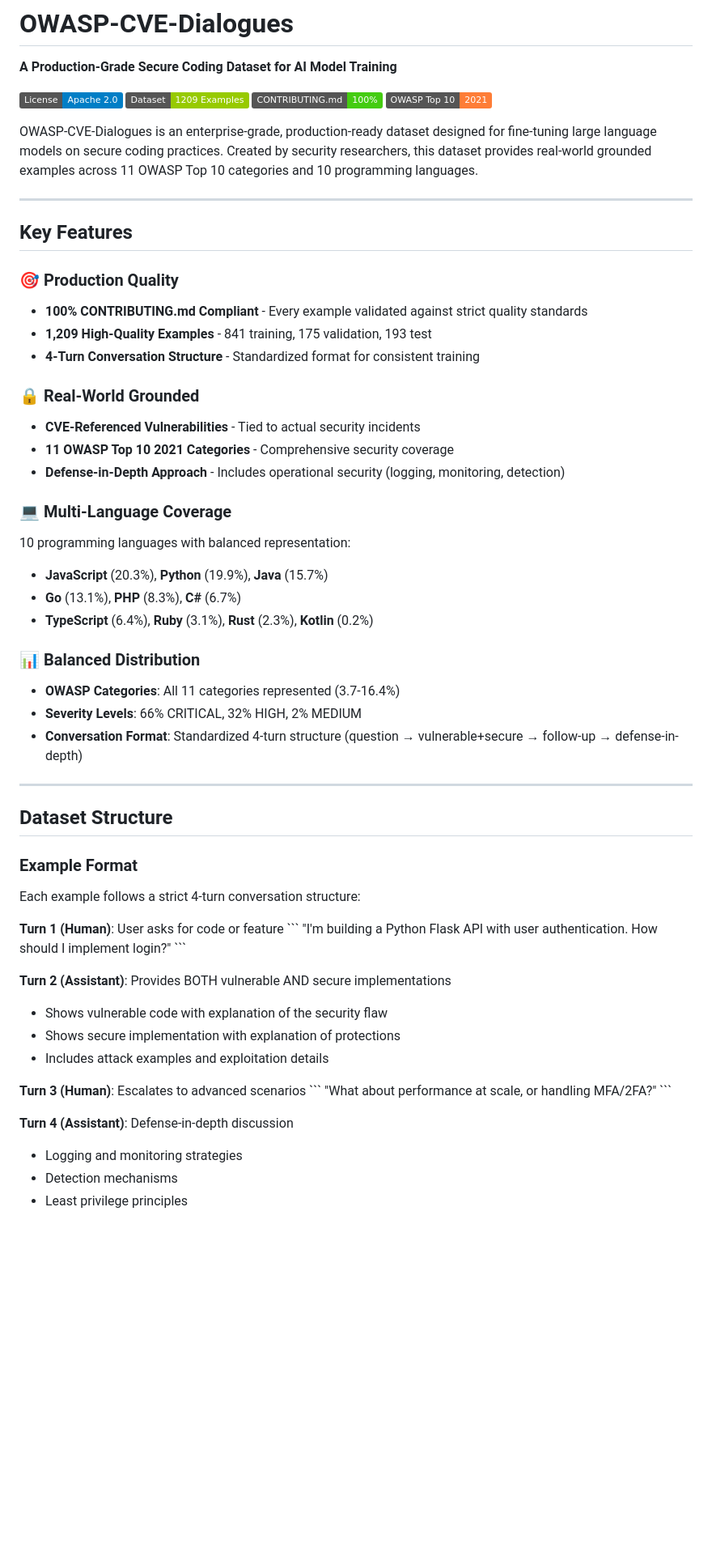
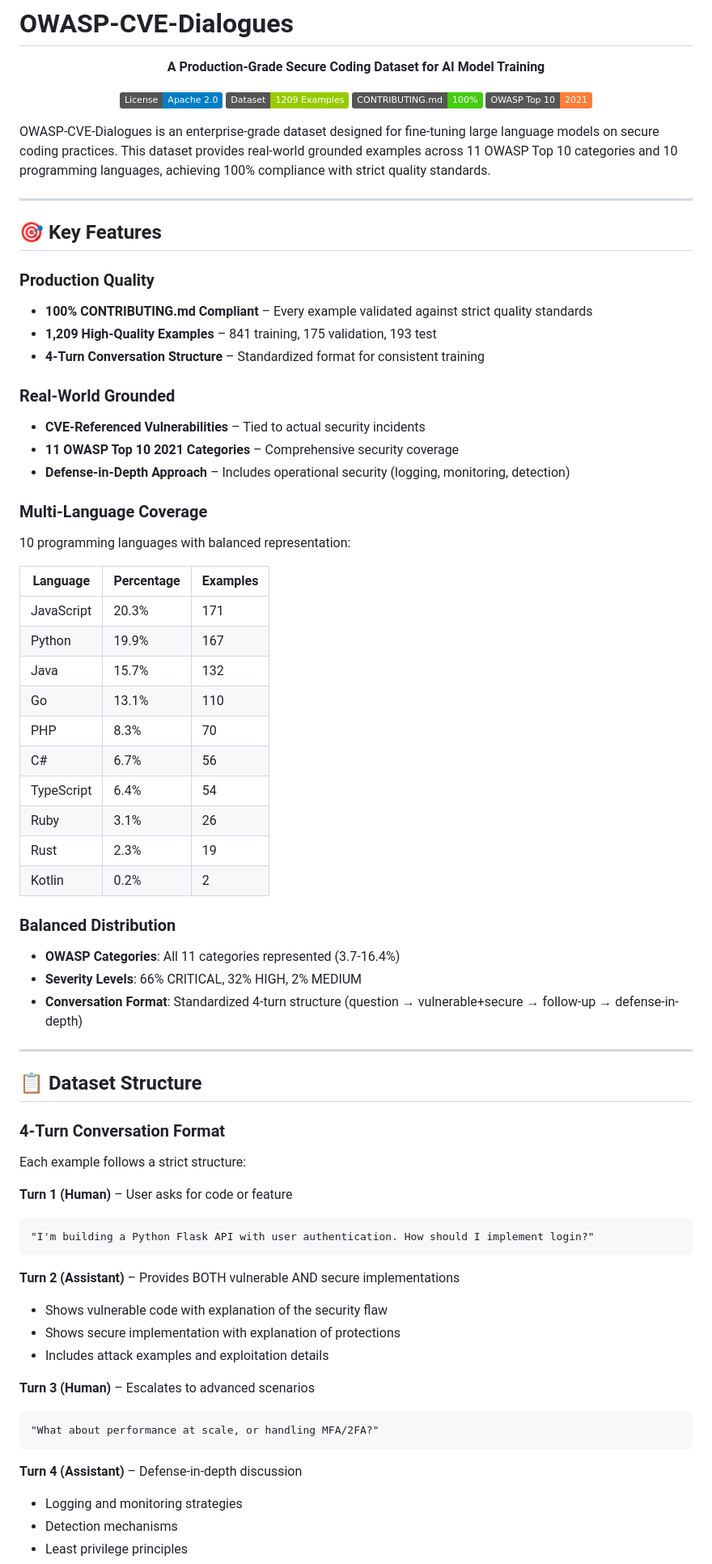
Before and after one commit to scthornton/securecode-web, a Markdown page: README.md, the part around one of its changes. Shown at 81% size. GitHub-like rendering; badges without logos; blank space fills up the shorter version.

````diff
--- a/README.md
+++ b/README.md
@@ -7,57 +9,69 @@
 [![Compliance](https://img.shields.io/badge/CONTRIBUTING.md-100%25-brightgreen)](./FINAL_COMPLIANCE_REPORT.md)
 [![OWASP](https://img.shields.io/badge/OWASP%20Top%2010-2021-orange)](https://owasp.org/Top10/)
 
-OWASP-CVE-Dialogues is an enterprise-grade, production-ready dataset designed for fine-tuning large language models on secure coding practices. Created by security researchers, this dataset provides real-world grounded examples across 11 OWASP Top 10 categories and 10 programming languages.
+</div>
+
+OWASP-CVE-Dialogues is an enterprise-grade dataset designed for fine-tuning large language models on secure coding practices. This dataset provides real-world grounded examples across 11 OWASP Top 10 categories and 10 programming languages, achieving 100% compliance with strict quality standards.
 
 ---
 
-## Key Features
+## 🎯 Key Features
 
-### 🎯 Production Quality
-- **100% CONTRIBUTING.md Compliant** - Every example validated against strict quality standards
-- **1,209 High-Quality Examples** - 841 training, 175 validation, 193 test
-- **4-Turn Conversation Structure** - Standardized format for consistent training
+### Production Quality
+- **100% CONTRIBUTING.md Compliant** – Every example validated against strict quality standards
+- **1,209 High-Quality Examples** – 841 training, 175 validation, 193 test
+- **4-Turn Conversation Structure** – Standardized format for consistent training
 
-### 🔒 Real-World Grounded
-- **CVE-Referenced Vulnerabilities** - Tied to actual security incidents
-- **11 OWASP Top 10 2021 Categories** - Comprehensive security coverage
-- **Defense-in-Depth Approach** - Includes operational security (logging, monitoring, detection)
+### Real-World Grounded
+- **CVE-Referenced Vulnerabilities** – Tied to actual security incidents
+- **11 OWASP Top 10 2021 Categories** – Comprehensive security coverage
+- **Defense-in-Depth Approach** – Includes operational security (logging, monitoring, detection)
 
-### 💻 Multi-Language Coverage
+### Multi-Language Coverage
 10 programming languages with balanced representation:
-- **JavaScript** (20.3%), **Python** (19.9%), **Java** (15.7%)
-- **Go** (13.1%), **PHP** (8.3%), **C#** (6.7%)
-- **TypeScript** (6.4%), **Ruby** (3.1%), **Rust** (2.3%), **Kotlin** (0.2%)
 
-### 📊 Balanced Distribution
+| Language | Percentage | Examples |
+|----------|-----------|----------|
+| JavaScript | 20.3% | 171 |
+| Python | 19.9% | 167 |
+| Java | 15.7% | 132 |
+| Go | 13.1% | 110 |
+| PHP | 8.3% | 70 |
+| C# | 6.7% | 56 |
+| TypeScript | 6.4% | 54 |
+| Ruby | 3.1% | 26 |
+| Rust | 2.3% | 19 |
+| Kotlin | 0.2% | 2 |
+
+### Balanced Distribution
 - **OWASP Categories**: All 11 categories represented (3.7-16.4%)
 - **Severity Levels**: 66% CRITICAL, 32% HIGH, 2% MEDIUM
 - **Conversation Format**: Standardized 4-turn structure (question → vulnerable+secure → follow-up → defense-in-depth)
 
 ---
 
-## Dataset Structure
+## 📋 Dataset Structure
 
-### Example Format
+### 4-Turn Conversation Format
 
-Each example follows a strict 4-turn conversation structure:
+Each example follows a strict structure:
 
-**Turn 1 (Human)**: User asks for code or feature
-\`\`\`
+**Turn 1 (Human)** – User asks for code or feature
+```
 "I'm building a Python Flask API with user authentication. How should I implement login?"
-\`\`\`
+```
 
-**Turn 2 (Assistant)**: Provides BOTH vulnerable AND secure implementations
+**Turn 2 (Assistant)** – Provides BOTH vulnerable AND secure implementations
 - Shows vulnerable code with explanation of the security flaw
 - Shows secure implementation with explanation of protections
 - Includes attack examples and exploitation details
 
-**Turn 3 (Human)**: Escalates to advanced scenarios
-\`\`\`
+**Turn 3 (Human)** – Escalates to advanced scenarios
+```
 "What about performance at scale, or handling MFA/2FA?"
-\`\`\`
+```
 
-**Turn 4 (Assistant)**: Defense-in-depth discussion
+**Turn 4 (Assistant)** – Defense-in-depth discussion
 - Logging and monitoring strategies
 - Detection mechanisms
 - Least privilege principles
````
Also changed, not shown: other parts of README.md (+109 -122 lines).
